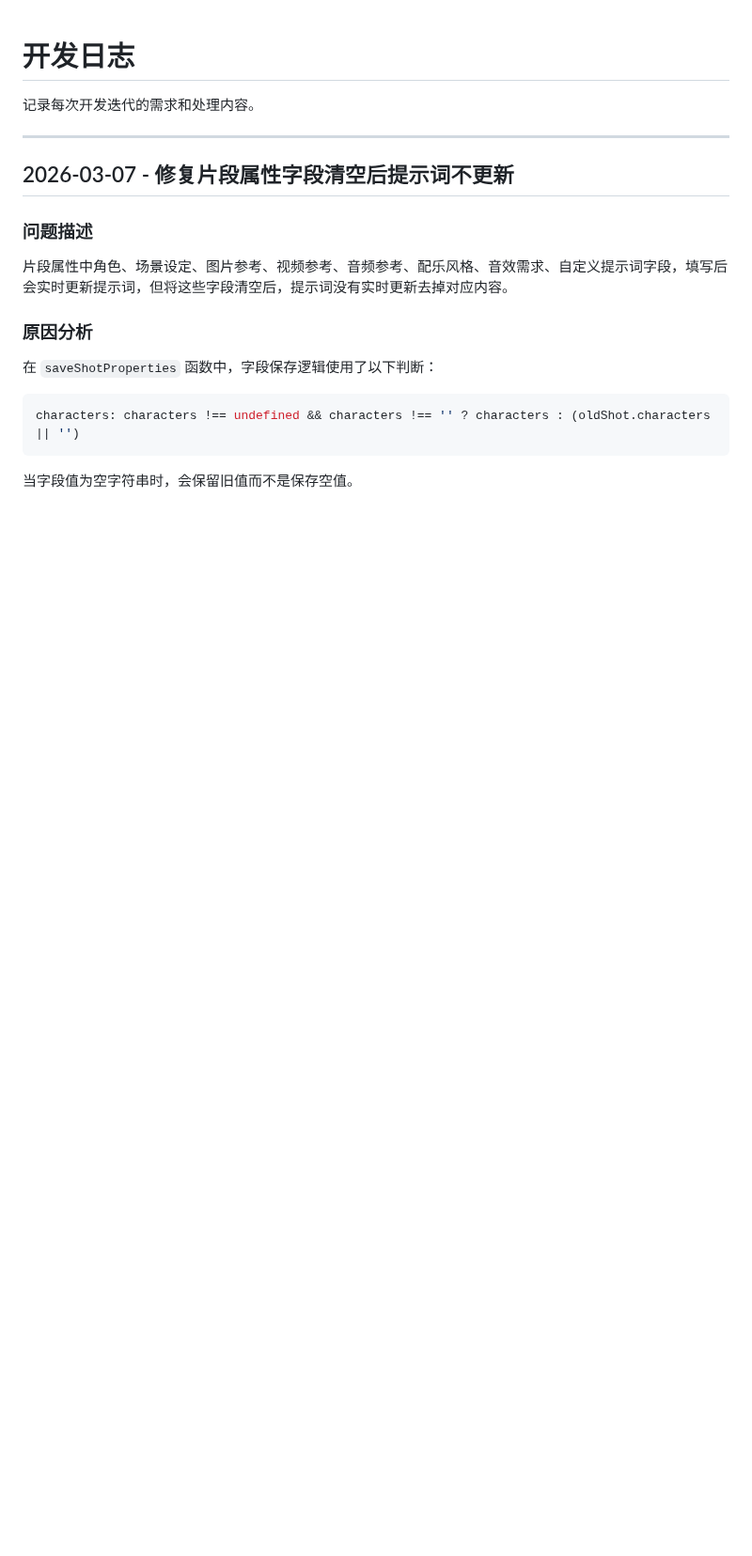
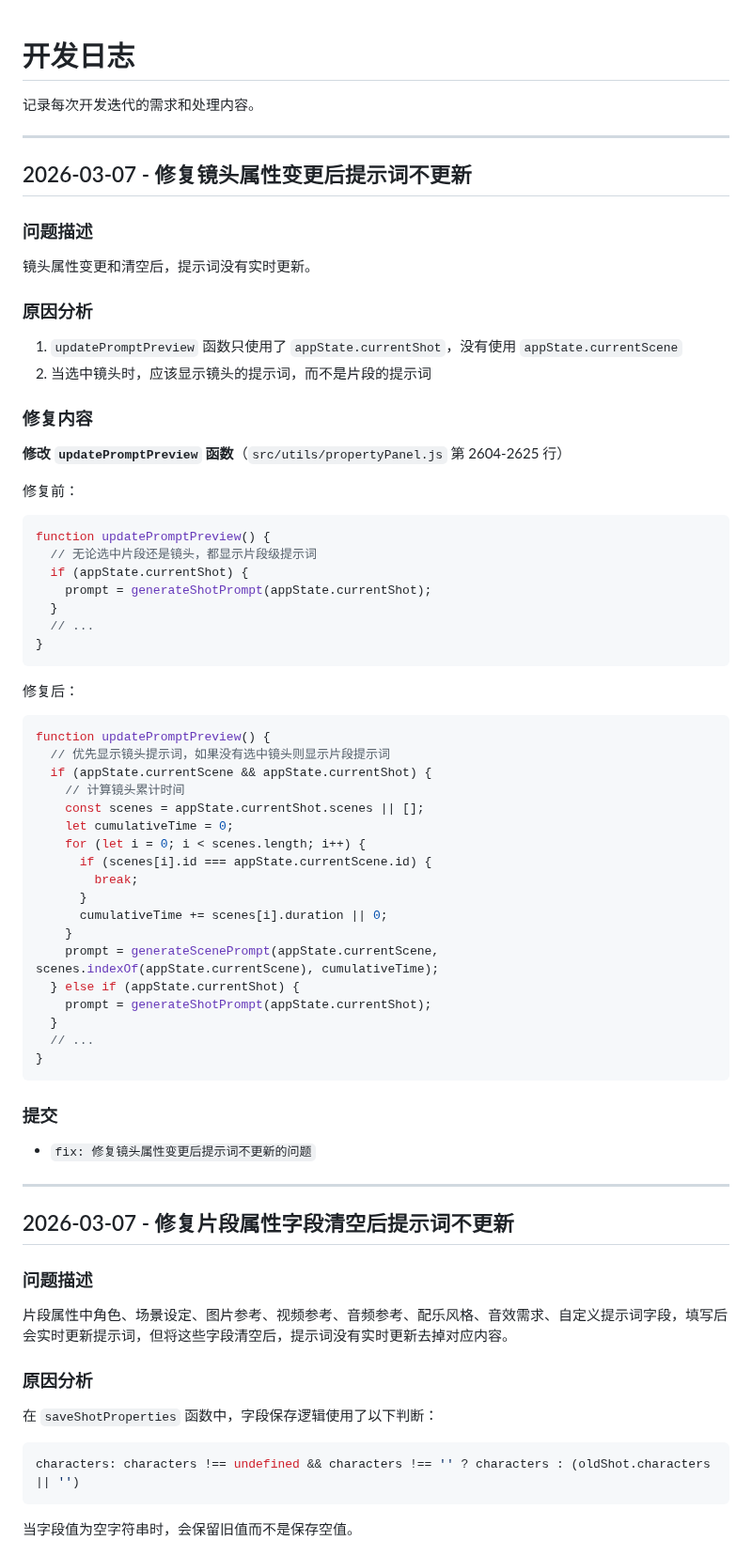
Before and after one commit to kim-tangfj/KimV4, a Markdown page: work/dev-log.md, the part around the change. Shown at 94% size. GitHub-like rendering; blank space fills up the shorter version.

Commit message:
docs: 更新开发日志 - 修复镜头属性提示词更新问题

````diff
--- a/work/dev-log.md
+++ b/work/dev-log.md
@@ -1,6 +1,56 @@
 # 开发日志
 
 记录每次开发迭代的需求和处理内容。
+
+---
+
+## 2026-03-07 - 修复镜头属性变更后提示词不更新
+
+### 问题描述
+镜头属性变更和清空后，提示词没有实时更新。
+
+### 原因分析
+1. `updatePromptPreview` 函数只使用了 `appState.currentShot`，没有使用 `appState.currentScene`
+2. 当选中镜头时，应该显示镜头的提示词，而不是片段的提示词
+
+### 修复内容
+**修改 `updatePromptPreview` 函数**（`src/utils/propertyPanel.js` 第 2604-2625 行）
+
+修复前：
+```javascript
+function updatePromptPreview() {
+  // 无论选中片段还是镜头，都显示片段级提示词
+  if (appState.currentShot) {
+    prompt = generateShotPrompt(appState.currentShot);
+  }
+  // ...
+}
+```
+
+修复后：
+```javascript
+function updatePromptPreview() {
+  // 优先显示镜头提示词，如果没有选中镜头则显示片段提示词
+  if (appState.currentScene && appState.currentShot) {
+    // 计算镜头累计时间
+    const scenes = appState.currentShot.scenes || [];
+    let cumulativeTime = 0;
+    for (let i = 0; i < scenes.length; i++) {
+      if (scenes[i].id === appState.currentScene.id) {
+        break;
+      }
+      cumulativeTime += scenes[i].duration || 0;
+    }
+    prompt = generateScenePrompt(appState.currentScene, scenes.indexOf(appState.currentScene), cumulativeTime);
+  } else if (appState.currentShot) {
+    prompt = generateShotPrompt(appState.currentShot);
+  }
+  // ...
+}
+```
+
+### 提交
+- `fix: 修复镜头属性变更后提示词不更新的问题`
 
 ---
 
````
